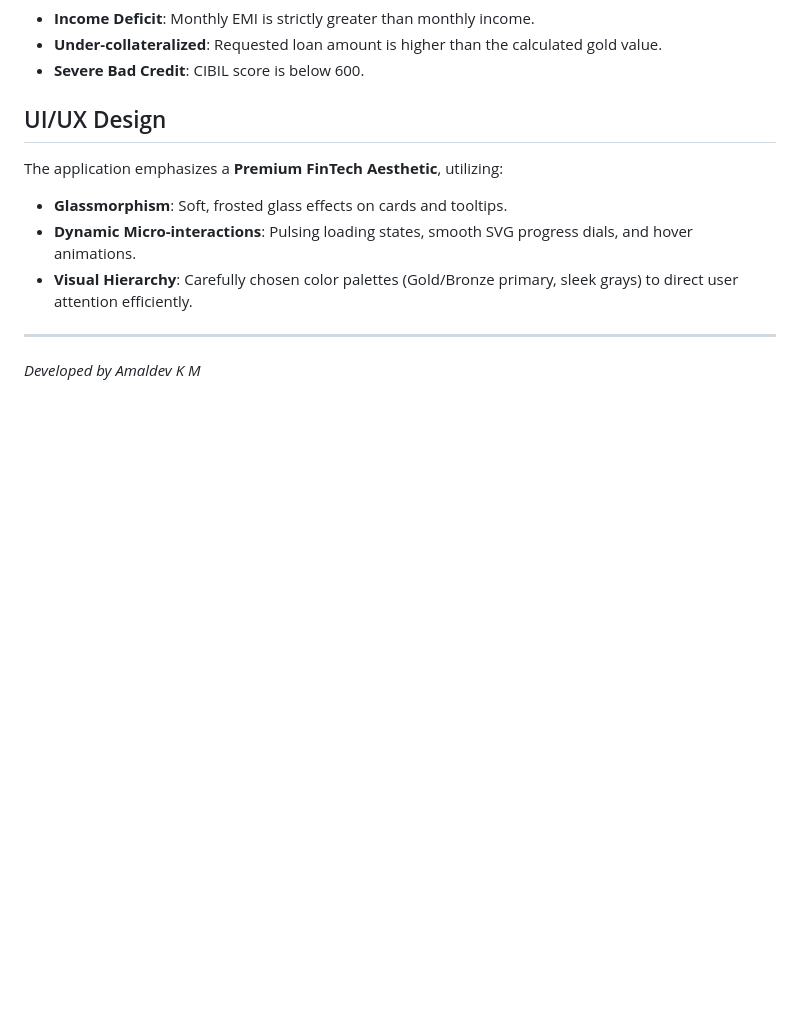
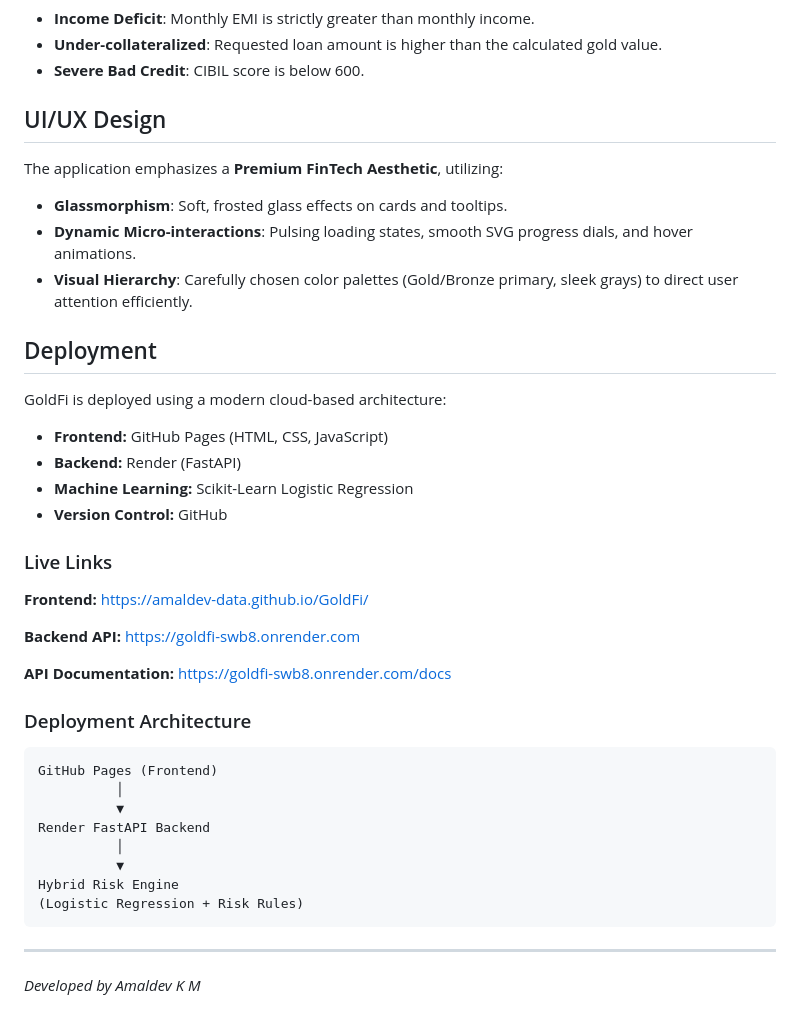
Before and after one commit to amaldev-data/GoldFi, a Markdown page: README.md, the part around one of its changes. Rendered like a GitHub page; blank space fills up the shorter version.

````diff
--- a/README.md
+++ b/README.md
@@ -105,5 +119,39 @@ The application emphasizes a **Premium FinTech Aesthetic**, utilizing:
 - **Dynamic Micro-interactions**: Pulsing loading states, smooth SVG progress dials, and hover animations.
 - **Visual Hierarchy**: Carefully chosen color palettes (Gold/Bronze primary, sleek grays) to direct user attention efficiently.
 
+##  Deployment
+
+GoldFi is deployed using a modern cloud-based architecture:
+
+* **Frontend:** GitHub Pages (HTML, CSS, JavaScript)
+* **Backend:** Render (FastAPI)
+* **Machine Learning:** Scikit-Learn Logistic Regression
+* **Version Control:** GitHub
+
+### Live Links
+
+**Frontend:**
+https://amaldev-data.github.io/GoldFi/
+
+**Backend API:**
+https://goldfi-swb8.onrender.com
+
+**API Documentation:**
+https://goldfi-swb8.onrender.com/docs
+
+### Deployment Architecture
+
+```text
+GitHub Pages (Frontend)
+          │
+          ▼
+Render FastAPI Backend
+          │
+          ▼
+Hybrid Risk Engine
+(Logistic Regression + Risk Rules)
+```
+
+
 ---
 *Developed by Amaldev K M*
````
Also changed, not shown: other parts of README.md (+33 -19 lines).
